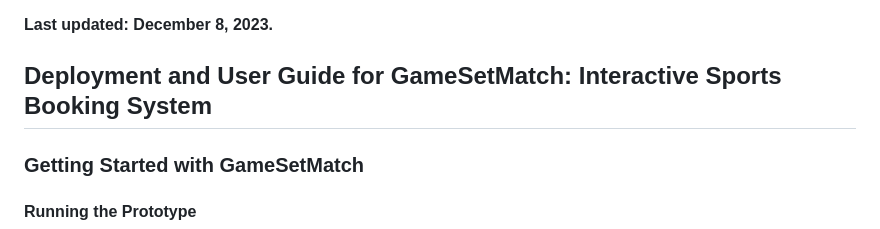
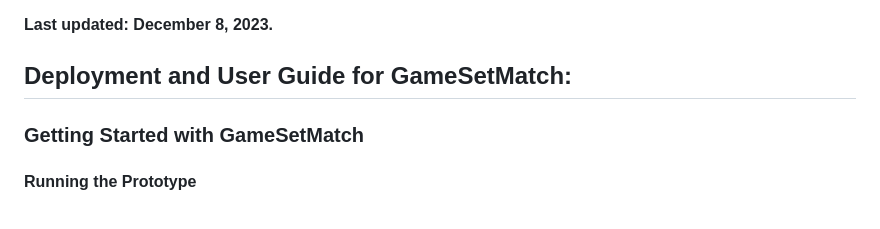
Before and after one commit to Santi-Rijal/CSCI4126-Group-Project, a Markdown page: README.md, the part around the change. Rendered like a GitHub page.

```diff
--- a/README.md
+++ b/README.md
@@ -7,7 +7,7 @@
 
 **Last updated: December 8, 2023.**
 
-## Deployment and User Guide for GameSetMatch: Interactive Sports Booking System
+## Deployment and User Guide for GameSetMatch:
 
 ### Getting Started with GameSetMatch
 
```
